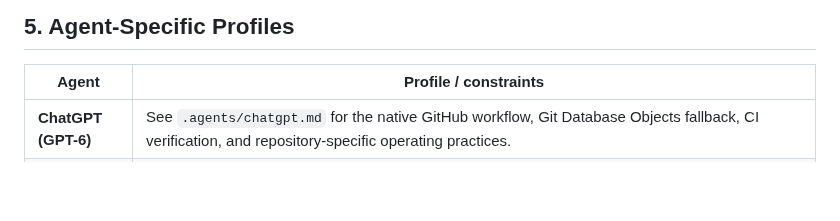
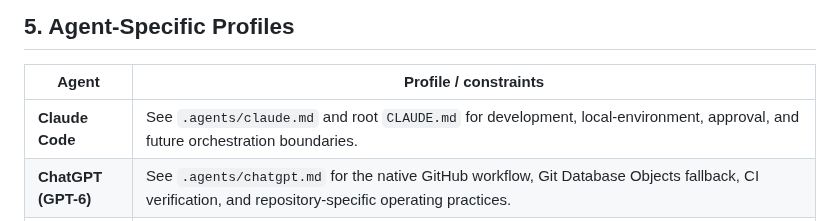
Before and after one commit to futuredmd20-collab/jester-and-moat, a Markdown page: .agents/limitations.md, the part around the change. Drawn GitHub-style; blank space fills up the shorter version.

Commit message:
Register Claude Code agent profile

```diff
--- a/.agents/limitations.md
+++ b/.agents/limitations.md
@@ -34,6 +34,7 @@ Shared agent capability boundaries—not game facts, architecture, or change his
 ## 5. Agent-Specific Profiles
 | Agent | Profile / constraints |
 | --- | --- |
+| **Claude Code** | See `.agents/claude.md` and root `CLAUDE.md` for development, local-environment, approval, and future orchestration boundaries. |
 | **ChatGPT (GPT-6)** | See `.agents/chatgpt.md` for the native GitHub workflow, Git Database Objects fallback, CI verification, and repository-specific operating practices. |
 | **Freebuff / Buffy** | See `.agents/freebuff.md` for mobile preview/download and Markdown MIME-type limits. Drive reads/searches may work when uploads require unavailable staging. Documentation copies are one-off exports and can drift; ZIP backups may need user-managed download/upload. |
 | **Vibe / Mistral** | See `.agents/vibe.md` for binary-upload placeholders, image-editing limits, workspace resets, SVG text workflows, and release-tag limits. A placeholder-only upload prevents binary text extraction and pixel-level image edits in that session. |
```
